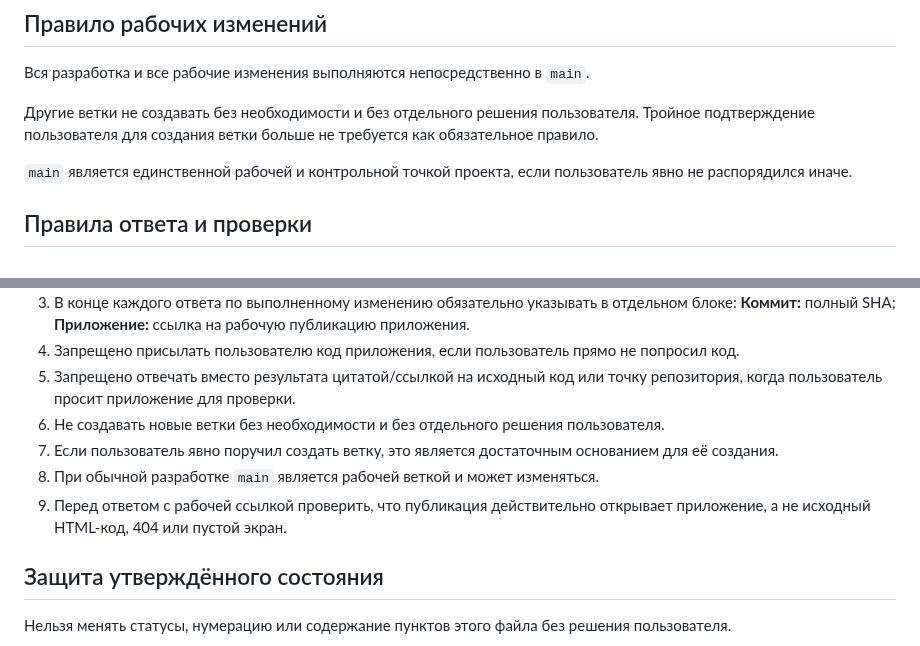
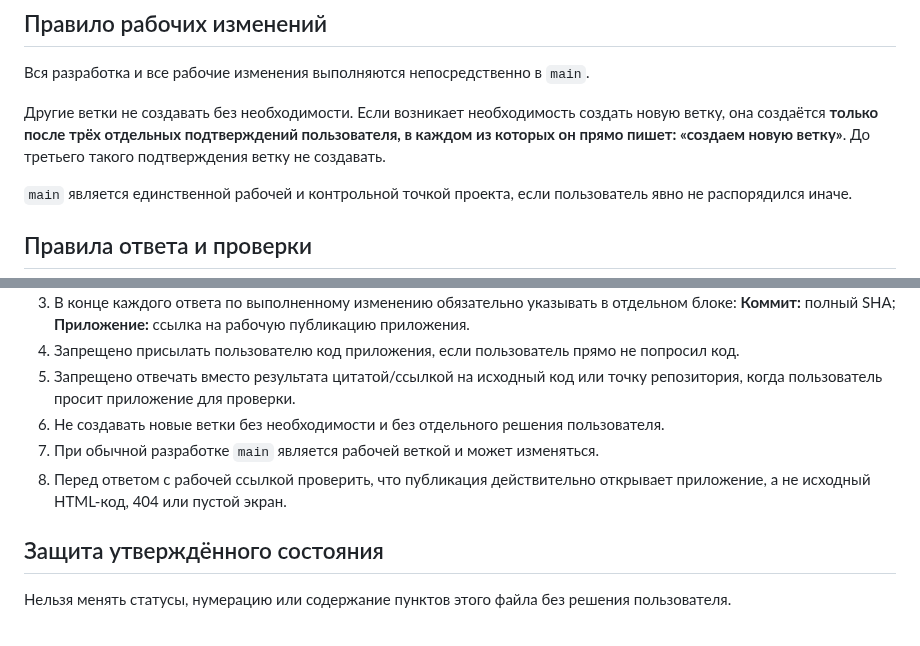
Before and after one commit to 3001vaf-maker/CoBook, a Markdown page: PROJECT_STATE.md, 2 parts joined by grey strips. Rendered like a GitHub page.

Commit message:
docs: require three explicit confirmations before creating a branch

```diff
--- a/PROJECT_STATE.md
+++ b/PROJECT_STATE.md
@@ -61,7 +61,7 @@
 
 Вся разработка и все рабочие изменения выполняются непосредственно в `main`.
 
-Другие ветки не создавать без необходимости и без отдельного решения пользователя. Тройное подтверждение пользователя для создания ветки больше не требуется как обязательное правило.
+Другие ветки не создавать без необходимости. Если возникает необходимость создать новую ветку, она создаётся **только после трёх отдельных подтверждений пользователя, в каждом из которых он прямо пишет: «создаем новую ветку»**. До третьего такого подтверждения ветку не создавать.
 
 `main` является единственной рабочей и контрольной точкой проекта, если пользователь явно не распорядился иначе.
 
@@ -73,9 +73,8 @@
 4. Запрещено присылать пользователю код приложения, если пользователь прямо не попросил код.
 5. Запрещено отвечать вместо результата цитатой/ссылкой на исходный код или точку репозитория, когда пользователь просит приложение для проверки.
 6. Не создавать новые ветки без необходимости и без отдельного решения пользователя.
-7. Если пользователь явно поручил создать ветку, это является достаточным основанием для её создания.
-8. При обычной разработке `main` является рабочей веткой и может изменяться.
-9. Перед ответом с рабочей ссылкой проверить, что публикация действительно открывает приложение, а не исходный HTML-код, 404 или пустой экран.
+7. При обычной разработке `main` является рабочей веткой и может изменяться.
+8. Перед ответом с рабочей ссылкой проверить, что публикация действительно открывает приложение, а не исходный HTML-код, 404 или пустой экран.
 
 ## Защита утверждённого состояния
 
```
